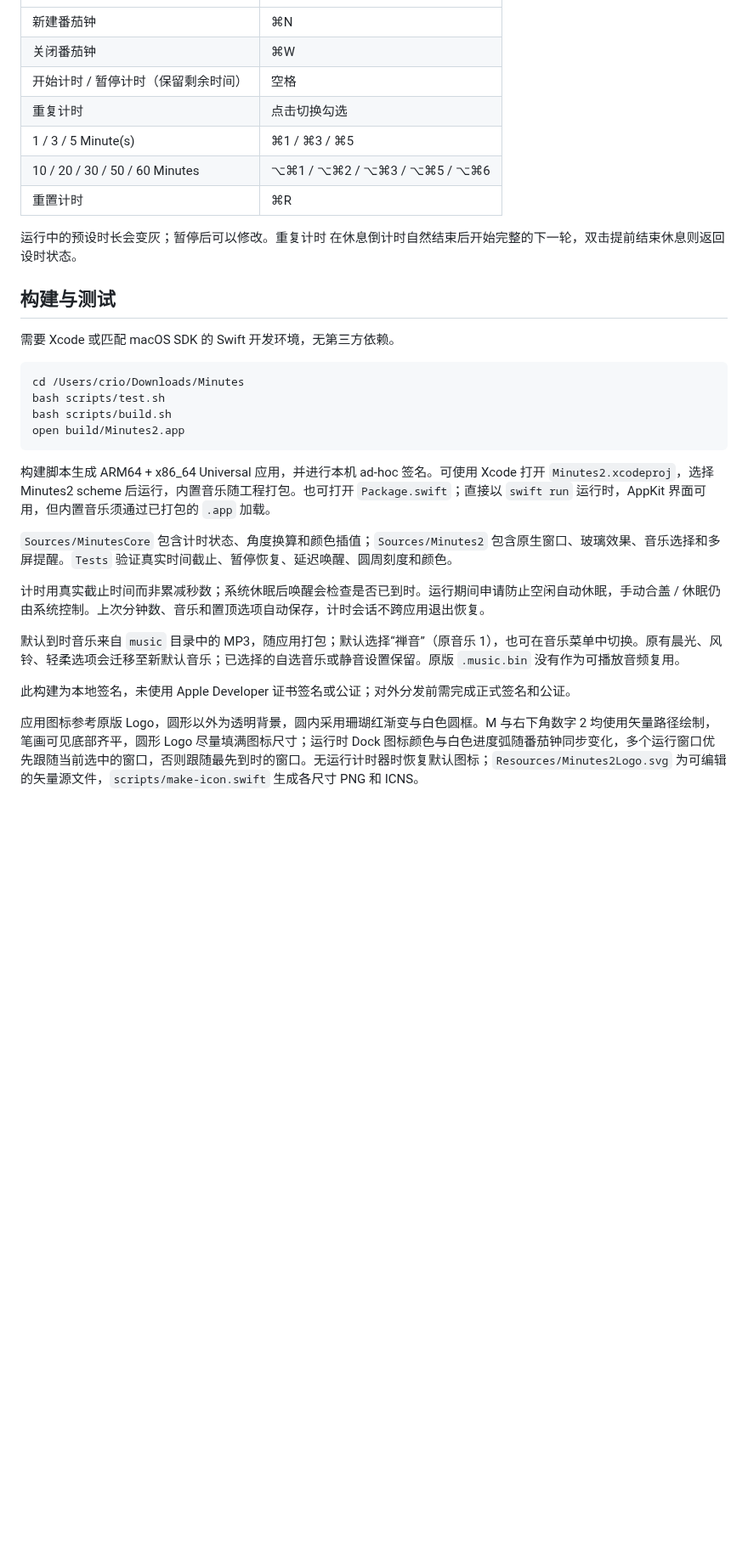
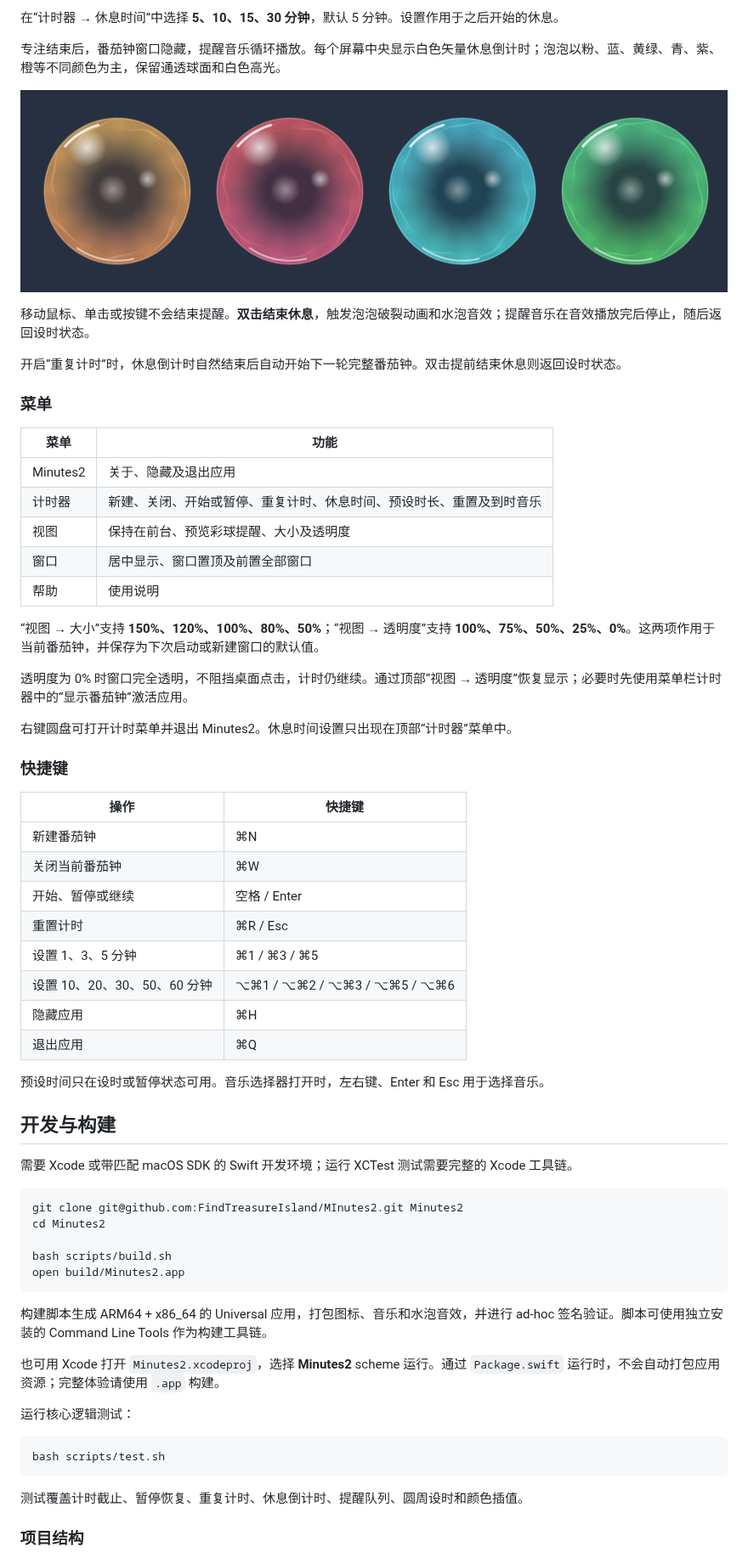
Before and after one commit to FindTreasureIsland/MInutes2, a Markdown page: README.md, the part around one of its changes. Shown at 85% size. GitHub-like rendering; pictures changed too: docs/images/bubbles.png (added); blank space fills up the shorter version.

Commit message:
Document Minutes2 features, usage and development

````diff
--- a/README.md
+++ b/README.md
@@ -32,34 +67,67 @@ Swift + AppKit 实现，支持 macOS 13 及以上。新应用与 `Minutes_x86`
+在“计时器 → 休息时间”中选择 **5、10、15、30 分钟**，默认 5 分钟。设置作用于之后开始的休息。
+
+专注结束后，番茄钟窗口隐藏，提醒音乐循环播放。每个屏幕中央显示白色矢量休息倒计时；泡泡以粉、蓝、黄绿、青、紫、橙等不同颜色为主，保留通透球面和白色高光。
+
+![彩色泡泡效果预览](docs/images/bubbles.png)
+
+移动鼠标、单击或按键不会结束提醒。**双击结束休息**，触发泡泡破裂动画和水泡音效；提醒音乐在音效播放完后停止，随后返回设时状态。
+
+开启“重复计时”时，休息倒计时自然结束后自动开始下一轮完整番茄钟。双击提前结束休息则返回设时状态。
+
+### 菜单
+
+| 菜单 | 功能 |
+| --- | --- |
+| Minutes2 | 关于、隐藏及退出应用 |
+| 计时器 | 新建、关闭、开始或暂停、重复计时、休息时间、预设时长、重置及到时音乐 |
+| 视图 | 保持在前台、预览彩球提醒、大小及透明度 |
+| 窗口 | 居中显示、窗口置顶及前置全部窗口 |
+| 帮助 | 使用说明 |
+
+“视图 → 大小”支持 **150%、120%、100%、80%、50%**；“视图 → 透明度”支持 **100%、75%、50%、25%、0%**。这两项作用于当前番茄钟，并保存为下次启动或新建窗口的默认值。
+
+透明度为 0% 时窗口完全透明，不阻挡桌面点击，计时仍继续。通过顶部“视图 → 透明度”恢复显示；必要时先使用菜单栏计时器中的“显示番茄钟”激活应用。
+
+右键圆盘可打开计时菜单并退出 Minutes2。休息时间设置只出现在顶部“计时器”菜单中。
+
+### 快捷键
+
+| 操作 | 快捷键 |
 | --- | --- |
 | 新建番茄钟 | ⌘N |
-| 关闭番茄钟 | ⌘W |
-| 开始计时 / 暂停计时（保留剩余时间） | 空格 |
-| 重复计时 | 点击切换勾选 |
-| 1 / 3 / 5 Minute(s) | ⌘1 / ⌘3 / ⌘5 |
-| 10 / 20 / 30 / 50 / 60 Minutes | ⌥⌘1 / ⌥⌘2 / ⌥⌘3 / ⌥⌘5 / ⌥⌘6 |
-| 重置计时 | ⌘R |
+| 关闭当前番茄钟 | ⌘W |
+| 开始、暂停或继续 | 空格 / Enter |
+| 重置计时 | ⌘R / Esc |
+| 设置 1、3、5 分钟 | ⌘1 / ⌘3 / ⌘5 |
+| 设置 10、20、30、50、60 分钟 | ⌥⌘1 / ⌥⌘2 / ⌥⌘3 / ⌥⌘5 / ⌥⌘6 |
+| 隐藏应用 | ⌘H |
+| 退出应用 | ⌘Q |
 
-运行中的预设时长会变灰；暂停后可以修改。重复计时 在休息倒计时自然结束后开始完整的下一轮，双击提前结束休息则返回设时状态。
+预设时间只在设时或暂停状态可用。音乐选择器打开时，左右键、Enter 和 Esc 用于选择音乐。
 
-## 构建与测试
+## 开发与构建
 
-需要 Xcode 或匹配 macOS SDK 的 Swift 开发环境，无第三方依赖。
+需要 Xcode 或带匹配 macOS SDK 的 Swift 开发环境；运行 XCTest 测试需要完整的 Xcode 工具链。
 
 ```sh
-cd /Users/crio/Downloads/Minutes
-bash scripts/test.sh
+git clone git@github.com:FindTreasureIsland/MInutes2.git Minutes2
+cd Minutes2
+
 bash scripts/build.sh
 open build/Minutes2.app
 ```
 
-构建脚本生成 ARM64 + x86_64 Universal 应用，并进行本机 ad-hoc 签名。可使用 Xcode 打开 `Minutes2.xcodeproj`，选择 Minutes2 scheme 后运行，内置音乐随工程打包。也可打开 `Package.swift`；直接以 `swift run` 运行时，AppKit 界面可用，但内置音乐须通过已打包的 `.app` 加载。
+构建脚本生成 ARM64 + x86_64 的 Universal 应用，打包图标、音乐和水泡音效，并进行 ad-hoc 签名验证。脚本可使用独立安装的 Command Line Tools 作为构建工具链。
 
-`Sources/MinutesCore` 包含计时状态、角度换算和颜色插值；`Sources/Minutes2` 包含原生窗口、玻璃效果、音乐选择和多屏提醒。`Tests` 验证真实时间截止、暂停恢复、延迟唤醒、圆周刻度和颜色。
+也可用 Xcode 打开 `Minutes2.xcodeproj`，选择 **Minutes2** scheme 运行。通过 `Package.swift` 运行时，不会自动打包应用资源；完整体验请使用 `.app` 构建。
 
-计时用真实截止时间而非累减秒数；系统休眠后唤醒会检查是否已到时。运行期间申请防止空闲自动休眠，手动合盖 / 休眠仍由系统控制。上次分钟数、音乐和置顶选项自动保存，计时会话不跨应用退出恢复。
+运行核心逻辑测试：
 
-默认到时音乐来自 `music` 目录中的 MP3，随应用打包；默认选择“禅音”（原音乐 1），也可在音乐菜单中切换。原有晨光、风铃、轻柔选项会迁移至新默认音乐；已选择的自选音乐或静音设置保留。原版 `.music.bin` 没有作为可播放音频复用。
+```sh
+bash scripts/test.sh
+```
 
-此构建为本地签名，未使用 Apple Developer 证书签名或公证；对外分发前需完成正式签名和公证。
+测试覆盖计时截止、暂停恢复、重复计时、休息倒计时、提醒队列、圆周设时和颜色插值。
 
-应用图标参考原版 Logo，圆形以外为透明背景，圆内采用珊瑚红渐变与白色圆框。M 与右下角数字 2 均使用矢量路径绘制，笔画可见底部齐平，圆形 Logo 尽量填满图标尺寸；运行时 Dock 图标颜色与白色进度弧随番茄钟同步变化，多个运行窗口优先跟随当前选中的窗口，否则跟随最先到时的窗口。无运行计时器时恢复默认图标；`Resources/Minutes2Logo.svg` 为可编辑的矢量源文件，`scripts/make-icon.swift` 生成各尺寸 PNG 和 ICNS。
+### 项目结构
 
````
Also changed, not shown: other parts of README.md (+81 -25 lines), docs/images/logo.png (added).
